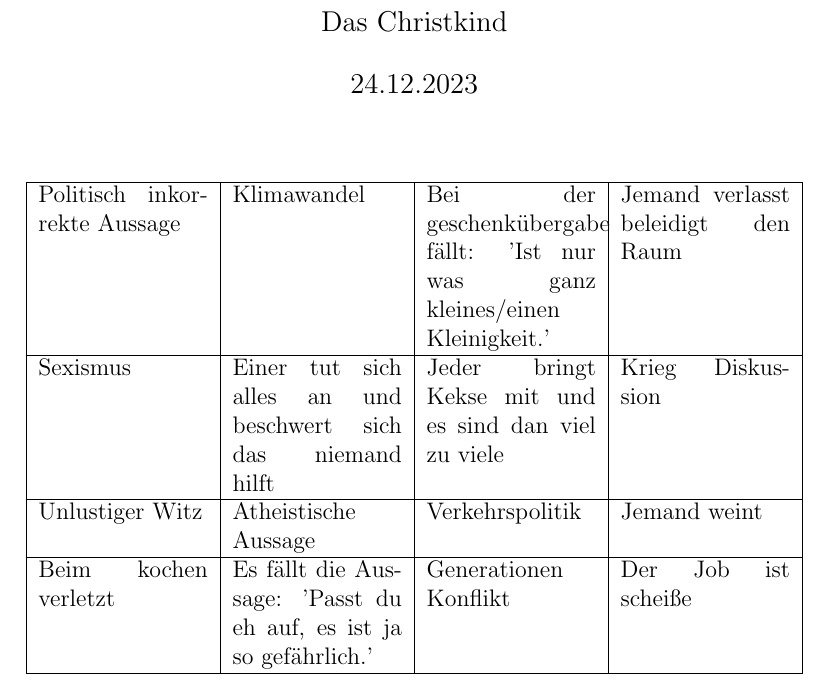
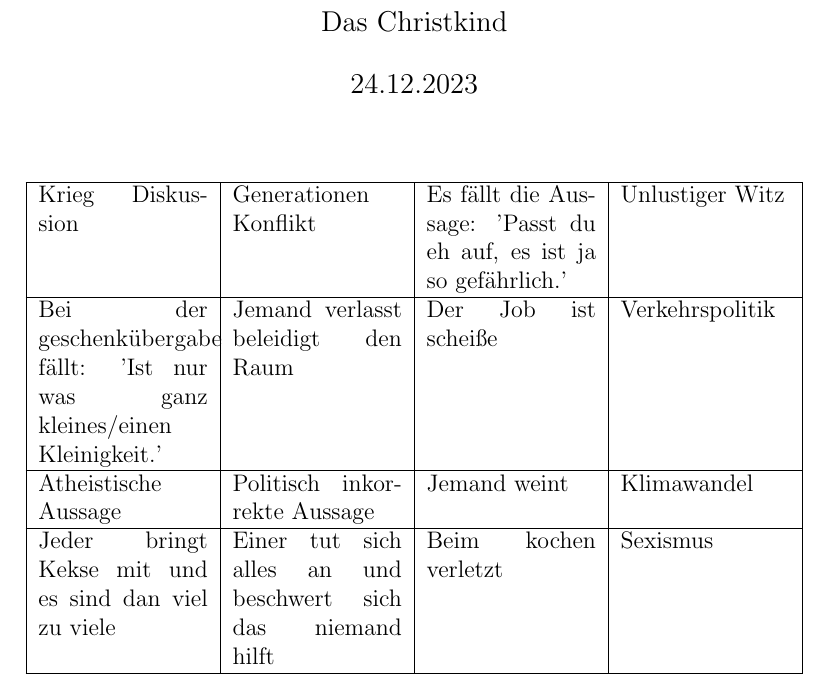
Before and after one commit to MartinTritthart/bull_shit_bingo, a LaTeX document (bull_shit_bingo.tex, which reads output/table.tex): part of the page, cut so that both start at the same text. Compiled offline with pdfLaTeX.

Commit message:
loop over the table generation

```diff
--- a/output/table.tex
+++ b/output/table.tex
@@ -1,9 +1,9 @@
 \begin{table}[h]
 \begin{tabularx}{\linewidth}{|X|X|X|X|}
 \hline
-Politisch inkorrekte Aussage & Klimawandel & Bei der geschenkübergabe fällt: 'Ist nur was ganz kleines/einen Kleinigkeit.' & Jemand verlasst beleidigt den Raum \\ \hline
-Sexismus & Einer tut sich alles an und beschwert sich das niemand hilft & Jeder bringt Kekse mit und es sind dan viel zu viele & Krieg Diskussion \\ \hline
-Unlustiger Witz & Atheistische Aussage & Verkehrspolitik & Jemand weint \\ \hline
-Beim kochen verletzt & Es fällt die Aussage: 'Passt du eh auf, es ist ja so gefährlich.' & Generationen Konflikt & Der Job ist scheiße \\ \hline
+Krieg Diskussion & Generationen Konflikt & Es fällt die Aussage: 'Passt du eh auf, es ist ja so gefährlich.' & Unlustiger Witz \\ \hline
+Bei der geschenkübergabe fällt: 'Ist nur was ganz kleines/einen Kleinigkeit.' & Jemand verlasst beleidigt den Raum & Der Job ist scheiße & Verkehrspolitik \\ \hline
+Atheistische Aussage & Politisch inkorrekte Aussage & Jemand weint & Klimawandel \\ \hline
+Jeder bringt Kekse mit und es sind dan viel zu viele & Einer tut sich alles an und beschwert sich das niemand hilft & Beim kochen verletzt & Sexismus \\ \hline
 \end{tabularx}
 \end{table}
```
Also changed, not shown: 0.pdf (deleted), 1.pdf (deleted), 2.pdf (deleted), 3.pdf (deleted), 4.pdf (deleted), output_0.pdf (added), output_1.pdf (added), output_2.pdf (added), output_3.pdf (added), output_4.pdf (added), 2 other files.
